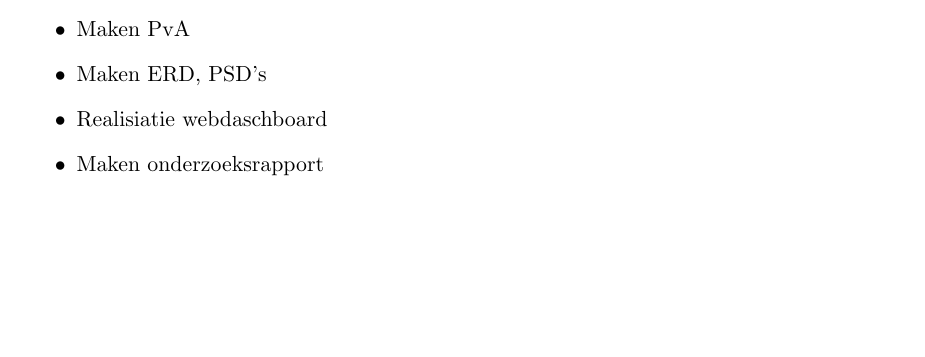
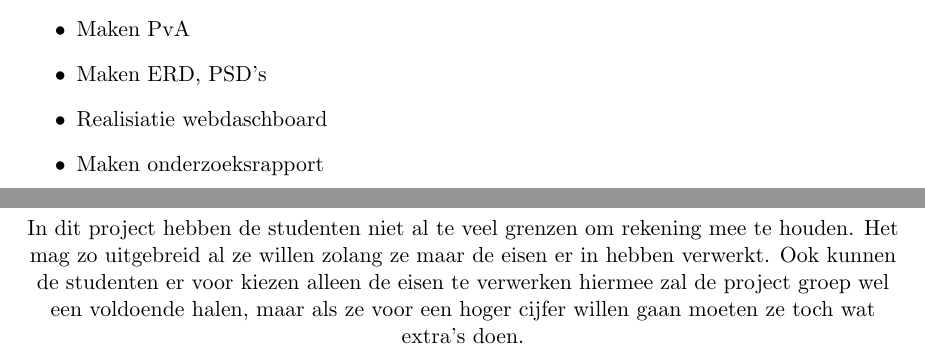
Before and after one commit to Slartibartfats/DOOMotica-project-1.2, a LaTeX document (PVA/LaTeX/Plan van Aanpak.tex): part of page 5 of 13 before the commit and two parts of pages 5 and 6 of 13 after it, the two joined at a grey line, cut so that both start at the same text, the shorter picture padded with empty space. Compiled offline with pdfLaTeX.

Commit message:
goede grenzen

```diff
--- a/PVA/LaTeX/Plan van Aanpak.tex
+++ b/PVA/LaTeX/Plan van Aanpak.tex
@@ -75,11 +75,8 @@
 
 \newpage
 \section[Grenzen] {Grenzen van het project}
-%grenzen 1
-%In dit project hebben de studenten niet al te veel grenzen om rekening mee te houden. Het mag zo uitgebreid al ze willen zolang ze maar de eisen er in hebben verwerkt. Ook kunnen de studenten er voor kiezen alleen de eisen te verwerken hiermee zal de project groep wel een voldoende halen, maar als ze voor een hoger cijfer willen gaan moeten ze toch wat extra's doen.
 
-%grenzen 2
-%Dit project grenst aan meerdere vakken van de leerlingen waar onder databases ,web programmeren en onderzoek. verder moet het project ook grenzen aan de domotica kant van de opleiding dit door middel van het hulpmiddel dahaus. Het verslag dat de leerlingen zullen schrijven word ook deels gecontroleerd door hun onderzoek leraar. De onderdelen databases en web programmeren worden binnen het project beoordeeld door de project begeleiders.
+In dit project hebben de studenten niet al te veel grenzen om rekening mee te houden. Het mag zo uitgebreid al ze willen zolang ze maar de eisen er in hebben verwerkt. Ook kunnen de studenten er voor kiezen alleen de eisen te verwerken hiermee zal de project groep wel een voldoende halen, maar als ze voor een hoger cijfer willen gaan moeten ze toch wat extra's doen.
 
 \newpage
 \section{Deelproducten}
```
Also changed, not shown: PVA/LaTeX/Plan van Aanpak.pdf, 1 other file.
